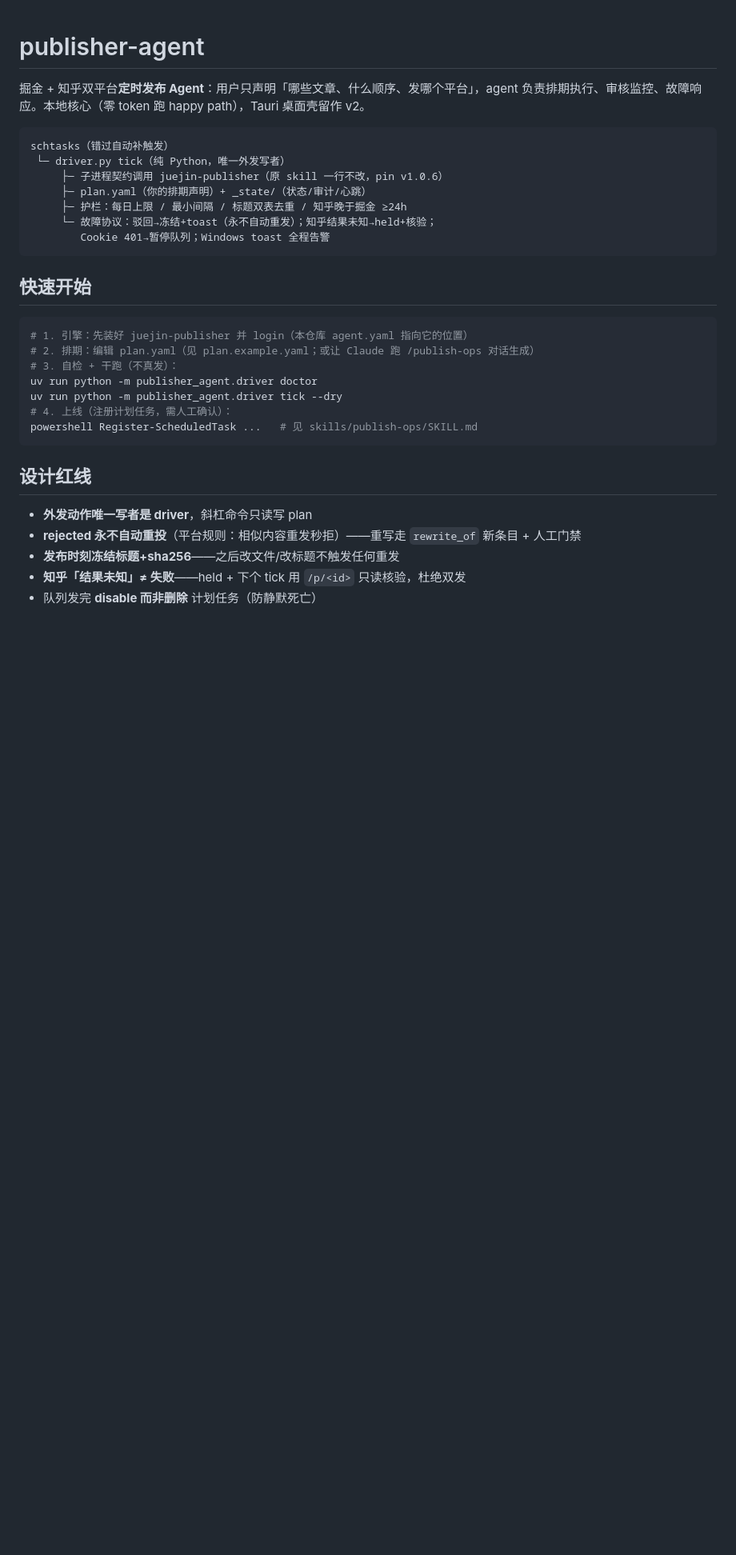
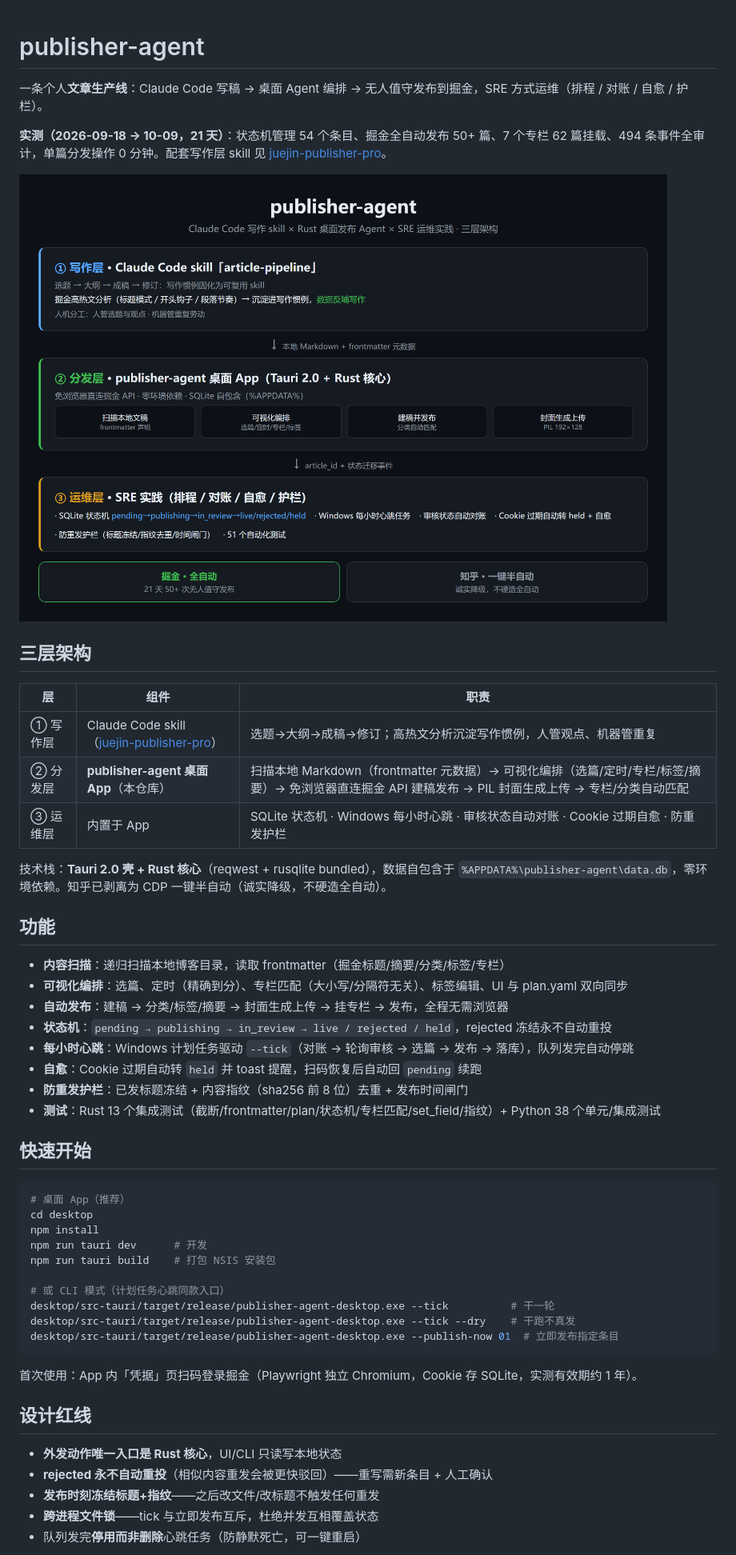
Before and after one commit to Thneoly/publisher-agent, a Markdown page: README.md, the part around one of its changes. Shown at 80% size. Drawn GitHub-style; pictures changed too: docs/architecture.png (added); blank space fills up the shorter version.

Commit message:
README 重写至 Rust/Tauri 现状 + 三层架构图
- 旧 README 停留在 Python driver + 双平台子进程契约时代，已整体过时
- 新 README：三层架构（写作 skill / 桌面 App / SRE 运维）、功能清单、
  快速开始（tauri dev/build + CLI --tick/--dry/--publish-now）、设计红线、
  仓库结构、关联项目（juejin-publisher / ClawHub skill）
- docs/architecture.png：与案例素材同款架构图（GitHub 版标题）

Co-Authored-By: Claude Code <noreply@anthropic.com>

````diff
--- a/README.md
+++ b/README.md
@@ -1,34 +1,54 @@
 # publisher-agent
 
-掘金 + 知乎双平台**定时发布 Agent**：用户只声明「哪些文章、什么顺序、发哪个平台」，agent 负责排期执行、审核监控、故障响应。本地核心（零 token 跑 happy path），Tauri 桌面壳留作 v2。
+一条个人**文章生产线**：Claude Code 写稿 → 桌面 Agent 编排 → 无人值守发布到掘金，SRE 方式运维（排程 / 对账 / 自愈 / 护栏）。
 
-```
-schtasks（错过自动补触发）
- └─ driver.py tick（纯 Python，唯一外发写者）
-     ├─ 子进程契约调用 juejin-publisher（原 skill 一行不改，pin v1.0.6）
-     ├─ plan.yaml（你的排期声明）+ _state/（状态/审计/心跳）
-     ├─ 护栏：每日上限 / 最小间隔 / 标题双表去重 / 知乎晚于掘金 ≥24h
-     └─ 故障协议：驳回→冻结+toast（永不自动重发）；知乎结果未知→held+核验；
-        Cookie 401→暂停队列；Windows toast 全程告警
-```
+**实测（2026-09-18 → 10-09，21 天）**：状态机管理 54 个条目、掘金全自动发布 50+ 篇、7 个专栏 62 篇挂载、494 条事件全审计，单篇分发操作 0 分钟。配套写作层 skill 见 [juejin-publisher-pro](https://clawhub.ai/skills/juejin-publisher-pro)。
+
+![architecture](docs/architecture.png)
+
+## 三层架构
+
+| 层 | 组件 | 职责 |
+|---|---|---|
+| ① 写作层 | Claude Code skill（[juejin-publisher-pro](https://clawhub.ai/skills/juejin-publisher-pro)） | 选题→大纲→成稿→修订；高热文分析沉淀写作惯例，人管观点、机器管重复 |
+| ② 分发层 | **publisher-agent 桌面 App**（本仓库） | 扫描本地 Markdown（frontmatter 元数据）→ 可视化编排（选篇/定时/专栏/标签/摘要）→ 免浏览器直连掘金 API 建稿发布 → PIL 封面生成上传 → 专栏/分类自动匹配 |
+| ③ 运维层 | 内置于 App | SQLite 状态机 · Windows 每小时心跳 · 审核状态自动对账 · Cookie 过期自愈 · 防重发护栏 |
+
+技术栈：**Tauri 2.0 壳 + Rust 核心**（reqwest + rusqlite bundled），数据自包含于 `%APPDATA%\publisher-agent\data.db`，零环境依赖。知乎已剥离为 CDP 一键半自动（诚实降级，不硬造全自动）。
+
+## 功能
+
+- **内容扫描**：递归扫描本地博客目录，读取 frontmatter（掘金标题/摘要/分类/标签/专栏）
+- **可视化编排**：选篇、定时（精确到分）、专栏匹配（大小写/分隔符无关）、标签编辑、UI 与 plan.yaml 双向同步
+- **自动发布**：建稿 → 分类/标签/摘要 → 封面生成上传 → 挂专栏 → 发布，全程无需浏览器
+- **状态机**：`pending → publishing → in_review → live / rejected / held`，rejected 冻结永不自动重投
+- **每小时心跳**：Windows 计划任务驱动 `--tick`（对账 → 轮询审核 → 选篇 → 发布 → 落库），队列发完自动停跳
+- **自愈**：Cookie 过期自动转 `held` 并 toast 提醒，扫码恢复后自动回 `pending` 续跑
+- **防重发护栏**：已发标题冻结 + 内容指纹（sha256 前 8 位）去重 + 发布时间闸门
+- **测试**：Rust 13 个集成测试（截断/frontmatter/plan/状态机/专栏匹配/set_field/指纹）+ Python 38 个单元/集成测试
 
 ## 快速开始
 
 ```bash
-# 1. 引擎：先装好 juejin-publisher 并 login（本仓库 agent.yaml 指向它的位置）
-# 2. 排期：编辑 plan.yaml（见 plan.example.yaml；或让 Claude 跑 /publish-ops 对话生成）
-# 3. 自检 + 干跑（不真发）：
-uv run python -m publisher_agent.driver doctor
-uv run python -m publisher_agent.driver tick --dry
-# 4. 上线（注册计划任务，需人工确认）：
-powershell Register-ScheduledTask ...   # 见 skills/publish-ops/SKILL.md
+# 桌面 App（推荐）
+cd desktop
+npm install
+npm run tauri dev      # 开发
+npm run tauri build    # 打包 NSIS 安装包
+
+# 或 CLI 模式（计划任务心跳同款入口）
+desktop/src-tauri/target/release/publisher-agent-desktop.exe --tick          # 干一轮
+desktop/src-tauri/target/release/publisher-agent-desktop.exe --tick --dry    # 干跑不真发
+desktop/src-tauri/target/release/publisher-agent-desktop.exe --publish-now 01  # 立即发布指定条目
 ```
+
+首次使用：App 内「凭据」页扫码登录掘金（Playwright 独立 Chromium，Cookie 存 SQLite，实测有效期约 1 年）。
 
 ## 设计红线
 
-- **外发动作唯一写者是 driver**，斜杠命令只读写 plan
-- **rejected 永不自动重投**（平台规则：相似内容重发秒拒）——重写走 `rewrite_of` 新条目 + 人工门禁
-- **发布时刻冻结标题+sha256**——之后改文件/改标题不触发任何重发
-- **知乎「结果未知」≠ 失败**——held + 下个 tick 用 `/p/<id>` 只读核验，杜绝双发
-- 队列发完 **disable 而非删除** 计划任务（防静默死亡）
+- **外发动作唯一入口是 Rust 核心**，UI/CLI 只读写本地状态
+- **rejected 永不自动重投**（相似内容重发会被更快驳回）——重写需新条目 + 人工确认
+- **发布时刻冻结标题+指纹**——之后改文件/改标题不触发任何重发
+- **跨进程文件锁**——tick 与立即发布互斥，杜绝并发互相覆盖状态
+- 队列发完**停用而非删除**心跳任务（防静默死亡，可一键重启）
 
````
Also changed, not shown: other parts of README.md (+15 -1 lines).
